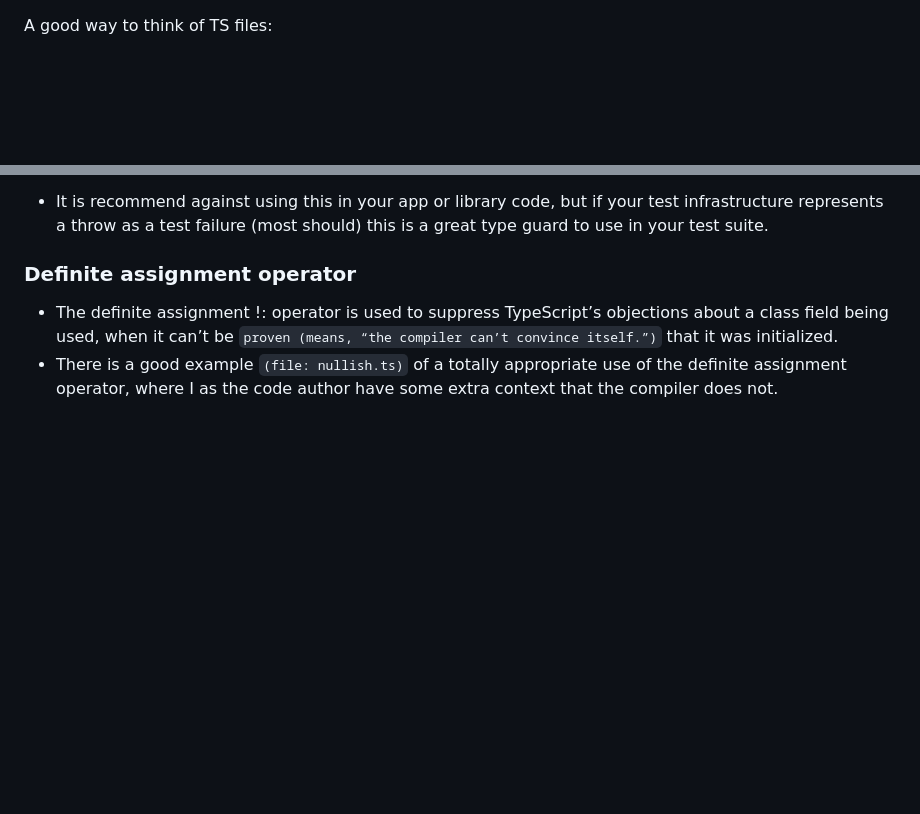
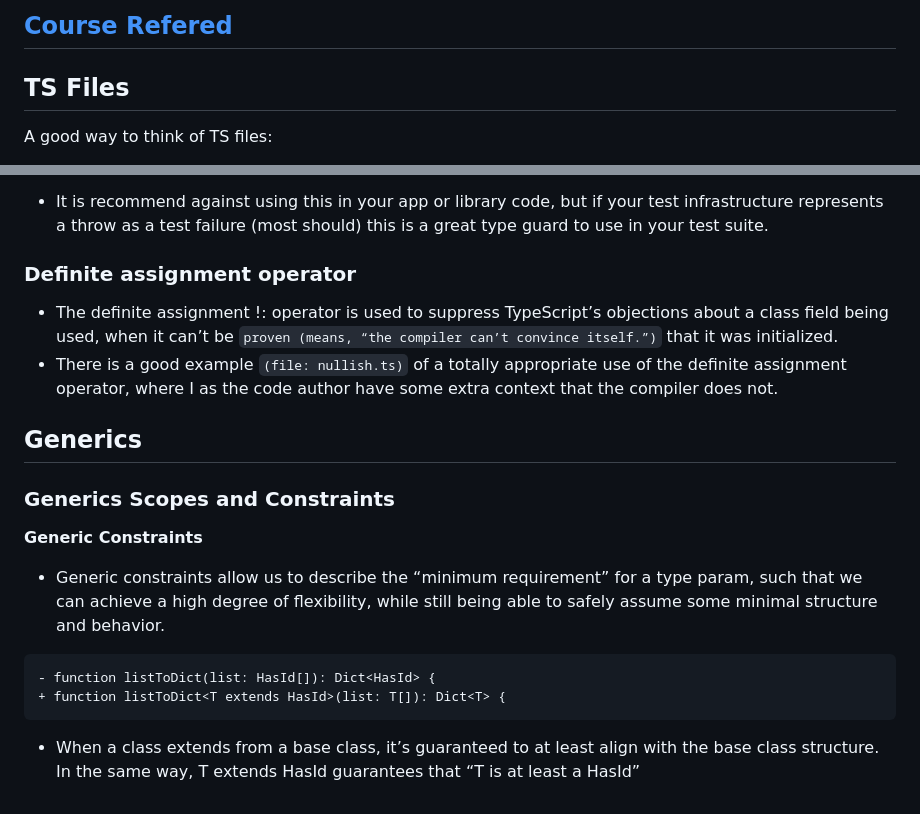
Before and after one commit to rajasekhar02/reading-x-source-code, a Markdown page: HelloWorld/Learnings.md, 2 parts joined by grey strips. GitHub-like rendering; blank space fills up the shorter version.

Commit message:
feat: add changes

````diff
--- a/HelloWorld/Learnings.md
+++ b/HelloWorld/Learnings.md
@@ -1,3 +1,7 @@
+## [Course Refered](https://github.com/mike-north/ts-fundamentals-v3)
+
+## TS Files
+
 A good way to think of TS files:
 
 - .ts files contain both type information and code that runs
@@ -413,3 +417,18 @@ function submitForm() {
 
 - The definite assignment !: operator is used to suppress TypeScript’s objections about a class field being used, when it can’t be `proven (means, “the compiler can’t convince itself.”)` that it was initialized.
 - There is a good example `(file: nullish.ts)` of a totally appropriate use of the definite assignment operator, where I as the code author have some extra context that the compiler does not.
+
+## Generics
+
+### Generics Scopes and Constraints
+
+**Generic Constraints**
+
+- Generic constraints allow us to describe the “minimum requirement” for a type param, such that we can achieve a high degree of flexibility, while still being able to safely assume some minimal structure and behavior.
+
+```diff
+- function listToDict(list: HasId[]): Dict<HasId> {
++ function listToDict<T extends HasId>(list: T[]): Dict<T> {
+```
+
+- When a class extends from a base class, it’s guaranteed to at least align with the base class structure. In the same way, T extends HasId guarantees that “T is at least a HasId”
````
